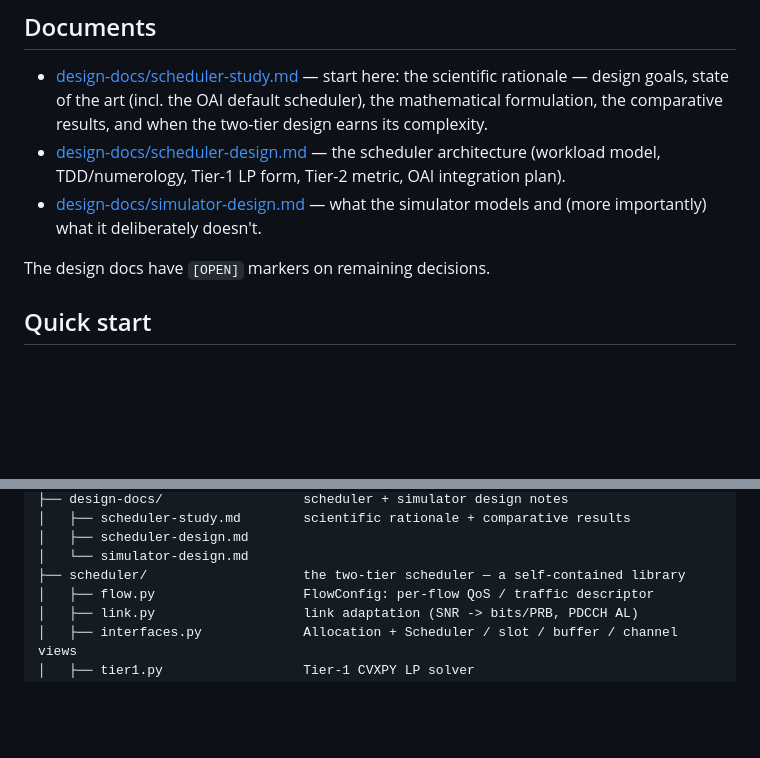
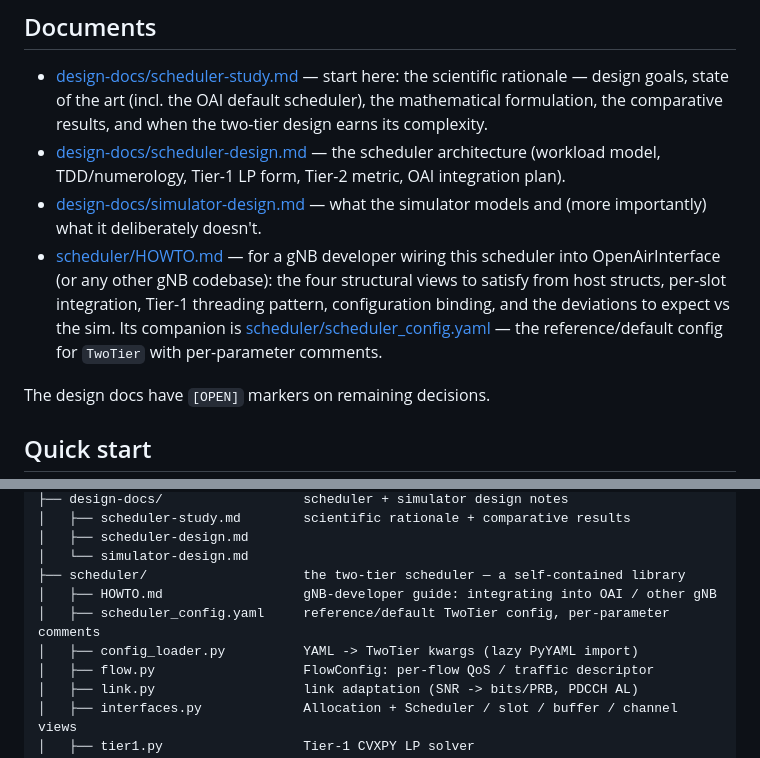
Before and after one commit to rahulnetsc/5g-qos-stack-personal, a Markdown page: README.md, 2 parts joined by grey strips. Drawn GitHub-style; blank space fills up the shorter version.

Commit message:
README: point gNB developers at scheduler/HOWTO.md
Add HOWTO.md and scheduler_config.yaml to the "Documents" section
(one-liner each) and to the scheduler/ tree in the "Layout" section.
The HOWTO landed in ed8edb2 but wasn't discoverable from the README.

Co-Authored-By: Claude Opus 4.7 (1M context) <noreply@anthropic.com>

```diff
--- a/README.md
+++ b/README.md
@@ -26,6 +26,13 @@ OAI integration is planned but not yet started.
   Tier-2 metric, OAI integration plan).
 - [design-docs/simulator-design.md](design-docs/simulator-design.md) — what
   the simulator models and (more importantly) what it deliberately doesn't.
+- [scheduler/HOWTO.md](scheduler/HOWTO.md) — for a gNB developer wiring
+  this scheduler into OpenAirInterface (or any other gNB codebase): the
+  four structural views to satisfy from host structs, per-slot integration,
+  Tier-1 threading pattern, configuration binding, and the deviations to
+  expect vs the sim. Its companion is
+  [scheduler/scheduler_config.yaml](scheduler/scheduler_config.yaml) —
+  the reference/default config for `TwoTier` with per-parameter comments.
 
 The design docs have `[OPEN]` markers on remaining decisions.
 
@@ -97,6 +104,9 @@ required. Full results and a build/don't-build decision table are in
 │   ├── scheduler-design.md
 │   └── simulator-design.md
 ├── scheduler/                    the two-tier scheduler — a self-contained library
+│   ├── HOWTO.md                  gNB-developer guide: integrating into OAI / other gNB
+│   ├── scheduler_config.yaml     reference/default TwoTier config, per-parameter comments
+│   ├── config_loader.py          YAML -> TwoTier kwargs (lazy PyYAML import)
 │   ├── flow.py                   FlowConfig: per-flow QoS / traffic descriptor
 │   ├── link.py                   link adaptation (SNR -> bits/PRB, PDCCH AL)
 │   ├── interfaces.py             Allocation + Scheduler / slot / buffer / channel views
```
